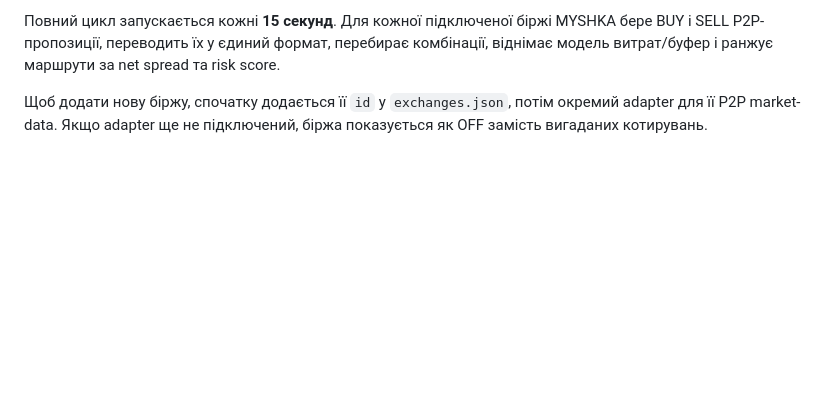
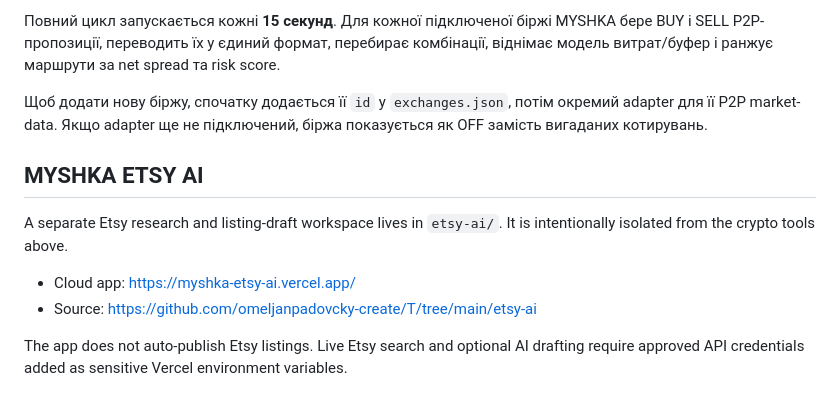
Before and after one commit to omeljanpadovcky-create/T, a Markdown page: README.md, the part around the change. Rendered like a GitHub page; blank space fills up the shorter version.

Commit message:
Document separate MYSHKA Etsy AI app

```diff
--- a/README.md
+++ b/README.md
@@ -61,3 +61,13 @@ MYSHKA більше не намагається "шукати біржі по і
 Повний цикл запускається кожні **15 секунд**. Для кожної підключеної біржі MYSHKA бере BUY і SELL P2P-пропозиції, переводить їх у єдиний формат, перебирає комбінації, віднімає модель витрат/буфер і ранжує маршрути за net spread та risk score.
 
 Щоб додати нову біржу, спочатку додається її `id` у `exchanges.json`, потім окремий adapter для її P2P market-data. Якщо adapter ще не підключений, біржа показується як OFF замість вигаданих котирувань.
+
+
+## MYSHKA ETSY AI
+
+A separate Etsy research and listing-draft workspace lives in `etsy-ai/`. It is intentionally isolated from the crypto tools above.
+
+- Cloud app: https://myshka-etsy-ai.vercel.app/
+- Source: https://github.com/omeljanpadovcky-create/T/tree/main/etsy-ai
+
+The app does not auto-publish Etsy listings. Live Etsy search and optional AI drafting require approved API credentials added as sensitive Vercel environment variables.
```
